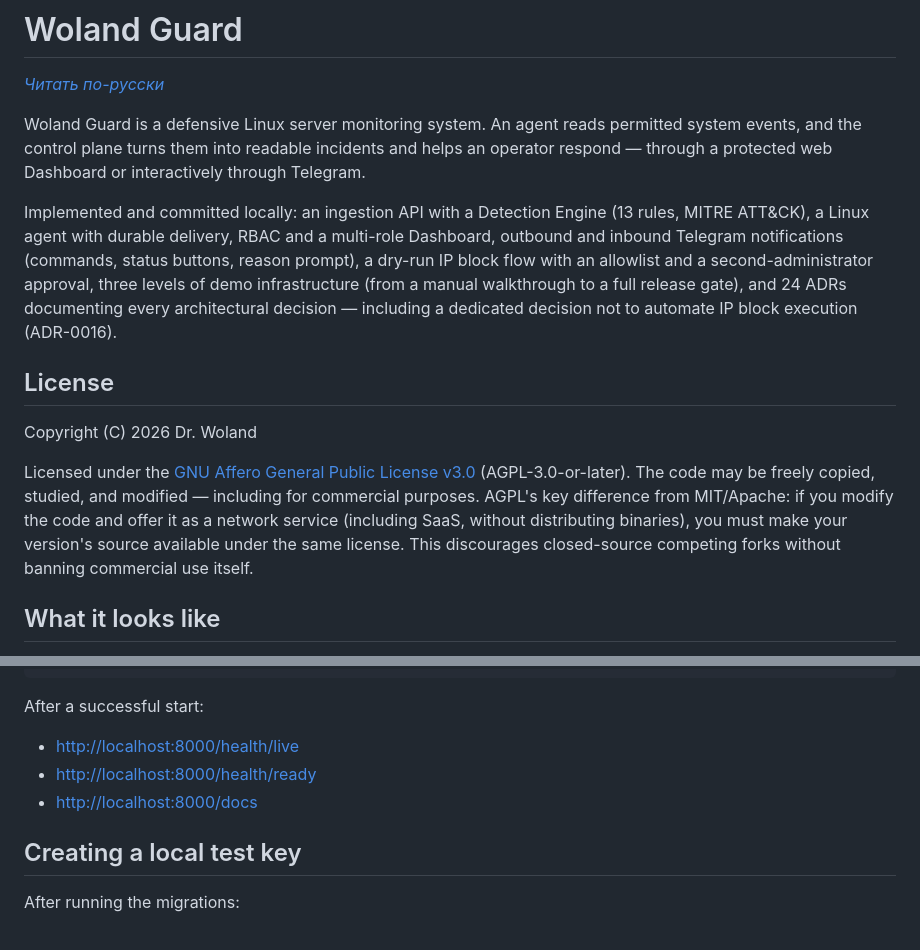
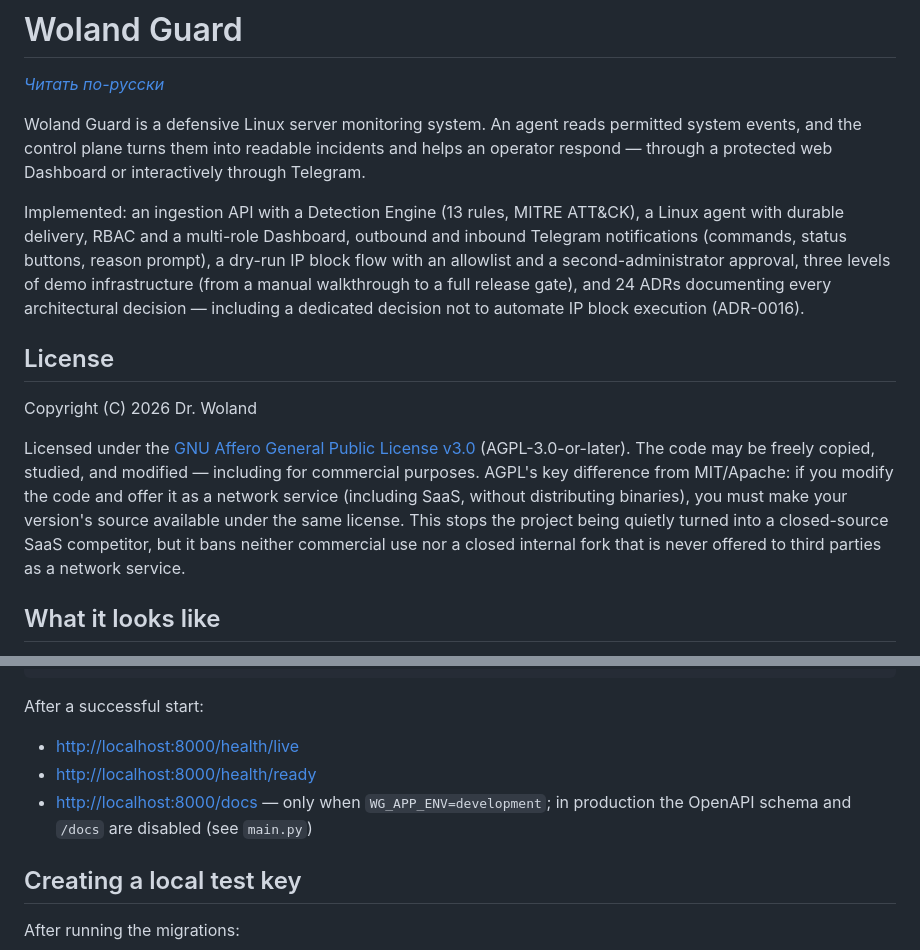
Before and after one commit to Wo1and29/woland-guard, a Markdown page: README.en.md, 2 parts joined by grey strips. Drawn GitHub-style.

```diff
--- a/README.en.md
+++ b/README.en.md
@@ -6,7 +6,7 @@ Woland Guard is a defensive Linux server monitoring system. An agent reads permi
 events, and the control plane turns them into readable incidents and helps an operator respond —
 through a protected web Dashboard or interactively through Telegram.
 
-Implemented and committed locally: an ingestion API with a Detection Engine (13 rules, MITRE
+Implemented: an ingestion API with a Detection Engine (13 rules, MITRE
 ATT&CK), a Linux agent with durable delivery, RBAC and a multi-role Dashboard, outbound and
 inbound Telegram notifications (commands, status buttons, reason prompt), a dry-run IP block flow
 with an allowlist and a second-administrator approval, three levels of demo infrastructure (from a
@@ -21,7 +21,9 @@ Licensed under the [GNU Affero General Public License v3.0](LICENSE) (AGPL-3.0-o
 code may be freely copied, studied, and modified — including for commercial purposes. AGPL's key
 difference from MIT/Apache: if you modify the code and offer it as a network service (including
 SaaS, without distributing binaries), you must make your version's source available under the same
-license. This discourages closed-source competing forks without banning commercial use itself.
+license. This stops the project being quietly turned into a closed-source SaaS competitor, but it
+bans neither commercial use nor a closed internal fork that is never offered to third parties as a
+network service.
 
 ## What it looks like
 
@@ -213,7 +215,8 @@ After a successful start:
 
 - <http://localhost:8000/health/live>
 - <http://localhost:8000/health/ready>
-- <http://localhost:8000/docs>
+- <http://localhost:8000/docs> — only when `WG_APP_ENV=development`; in production the OpenAPI
+  schema and `/docs` are disabled (see `main.py`)
 
 ## Creating a local test key
 
```
Also changed, not shown: README.md (+6 -4 lines).
